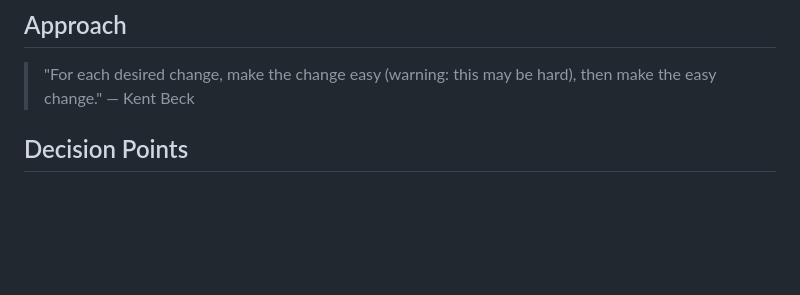
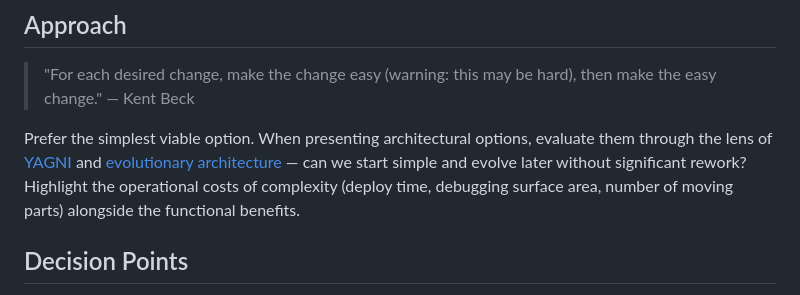
Before and after one commit to gotgenes/dotfiles, a Markdown page: private_dot_config/opencode/AGENTS.md, the part around the change. Drawn GitHub-style; blank space fills up the shorter version.

Commit message:
Add YAGNI and evolutionary architecture guidance to agent approach.

```diff
--- a/private_dot_config/opencode/AGENTS.md
+++ b/private_dot_config/opencode/AGENTS.md
@@ -4,6 +4,10 @@
 
 > "For each desired change, make the change easy (warning: this may be hard), then make the easy change."
 > — Kent Beck
+
+Prefer the simplest viable option.
+When presenting architectural options, evaluate them through the lens of [YAGNI](https://martinfowler.com/bliki/Yagni.html) and [evolutionary architecture](https://www.thoughtworks.com/insights/books/building-evolutionary-architectures) — can we start simple and evolve later without significant rework?
+Highlight the operational costs of complexity (deploy time, debugging surface area, number of moving parts) alongside the functional benefits.
 
 ## Decision Points
 
```
